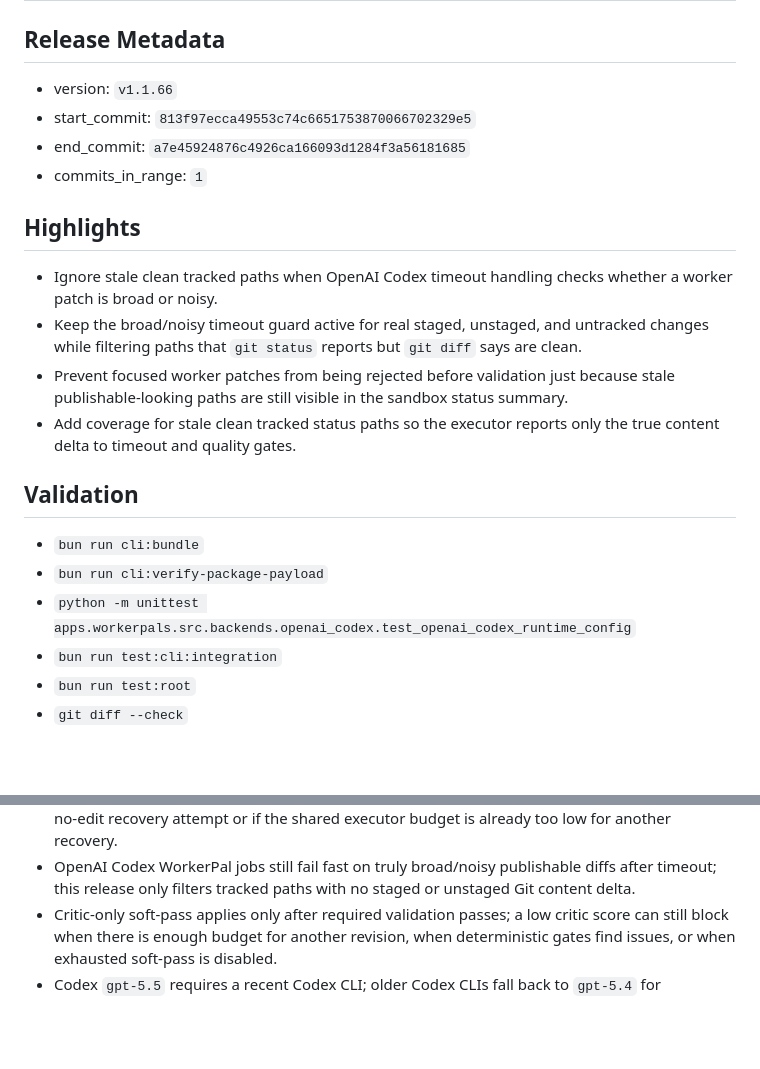
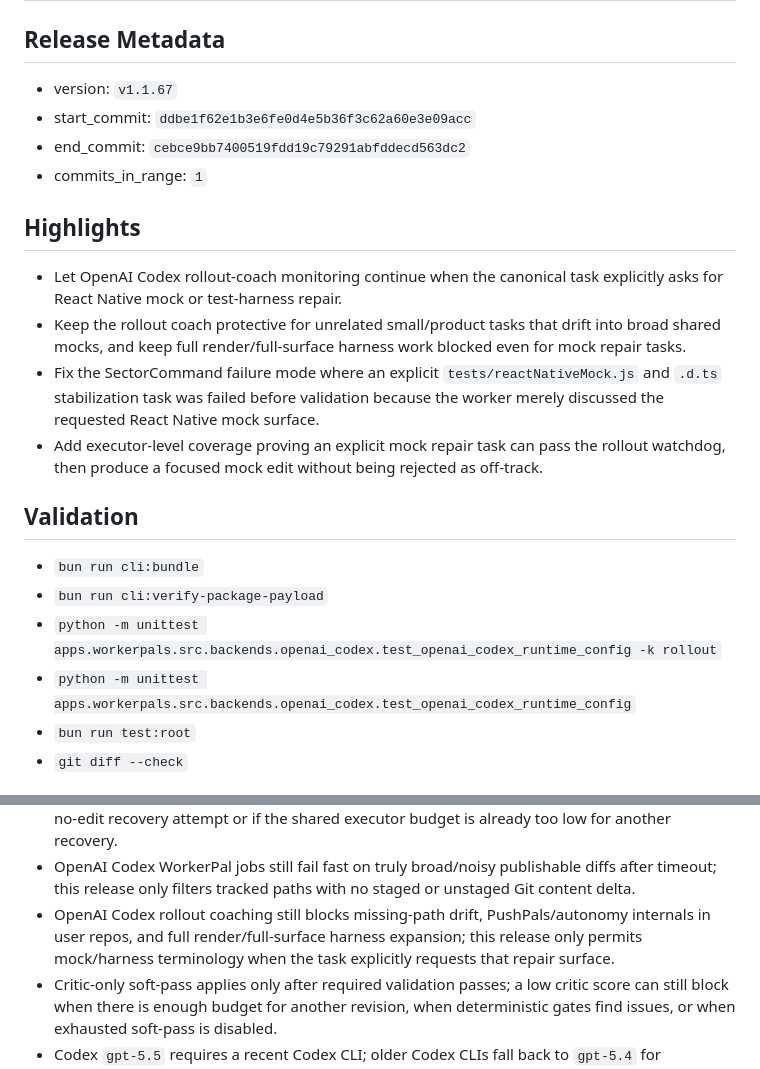
Before and after one commit to PushPalsDev/pushpals, a Markdown page: release_log.md, 2 parts joined by grey strips. Drawn GitHub-style; blank space fills up the shorter version.

Commit message:
docs(release): prepare v1.1.67

```diff
--- a/release_log.md
+++ b/release_log.md
@@ -2,24 +2,24 @@
 
 ## Release Metadata
 
-- version: `v1.1.66`
-- start_commit: `813f97ecca49553c74c6651753870066702329e5`
-- end_commit: `a7e45924876c4926ca166093d1284f3a56181685`
+- version: `v1.1.67`
+- start_commit: `ddbe1f62e1b3e6fe0d4e5b36f3c62a60e3e09acc`
+- end_commit: `cebce9bb7400519fdd19c79291abfddecd563dc2`
 - commits_in_range: `1`
 
 ## Highlights
 
-- Ignore stale clean tracked paths when OpenAI Codex timeout handling checks whether a worker patch is broad or noisy.
-- Keep the broad/noisy timeout guard active for real staged, unstaged, and untracked changes while filtering paths that `git status` reports but `git diff` says are clean.
-- Prevent focused worker patches from being rejected before validation just because stale publishable-looking paths are still visible in the sandbox status summary.
-- Add coverage for stale clean tracked status paths so the executor reports only the true content delta to timeout and quality gates.
+- Let OpenAI Codex rollout-coach monitoring continue when the canonical task explicitly asks for React Native mock or test-harness repair.
+- Keep the rollout coach protective for unrelated small/product tasks that drift into broad shared mocks, and keep full render/full-surface harness work blocked even for mock repair tasks.
+- Fix the SectorCommand failure mode where an explicit `tests/reactNativeMock.js` and `.d.ts` stabilization task was failed before validation because the worker merely discussed the requested React Native mock surface.
+- Add executor-level coverage proving an explicit mock repair task can pass the rollout watchdog, then produce a focused mock edit without being rejected as off-track.
 
 ## Validation
 
 - `bun run cli:bundle`
 - `bun run cli:verify-package-payload`
+- `python -m unittest apps.workerpals.src.backends.openai_codex.test_openai_codex_runtime_config -k rollout`
 - `python -m unittest apps.workerpals.src.backends.openai_codex.test_openai_codex_runtime_config`
-- `bun run test:cli:integration`
 - `bun run test:root`
 - `git diff --check`
 
@@ -59,6 +59,7 @@ bun install -g @pushpalsdev/cli
 - Expo Router browser validation now removes linked `node_modules` artifacts before dependency repair; if the offline Bun cache is incomplete, the browser validation may still report a local dependency/setup blocker.
 - OpenAI Codex WorkerPal jobs can still fail if Codex produces no publishable edit after the final no-edit recovery attempt or if the shared executor budget is already too low for another recovery.
 - OpenAI Codex WorkerPal jobs still fail fast on truly broad/noisy publishable diffs after timeout; this release only filters tracked paths with no staged or unstaged Git content delta.
+- OpenAI Codex rollout coaching still blocks missing-path drift, PushPals/autonomy internals in user repos, and full render/full-surface harness expansion; this release only permits mock/harness terminology when the task explicitly requests that repair surface.
 - Critic-only soft-pass applies only after required validation passes; a low critic score can still block when there is enough budget for another revision, when deterministic gates find issues, or when exhausted soft-pass is disabled.
 - Codex `gpt-5.5` requires a recent Codex CLI; older Codex CLIs fall back to `gpt-5.4` for WorkerPal and RemoteBuddy Codex execution when they report model incompatibility.
 - GitHub contribution credit for WorkerPal commits requires the configured commit email to be associated with the target GitHub account.
```
